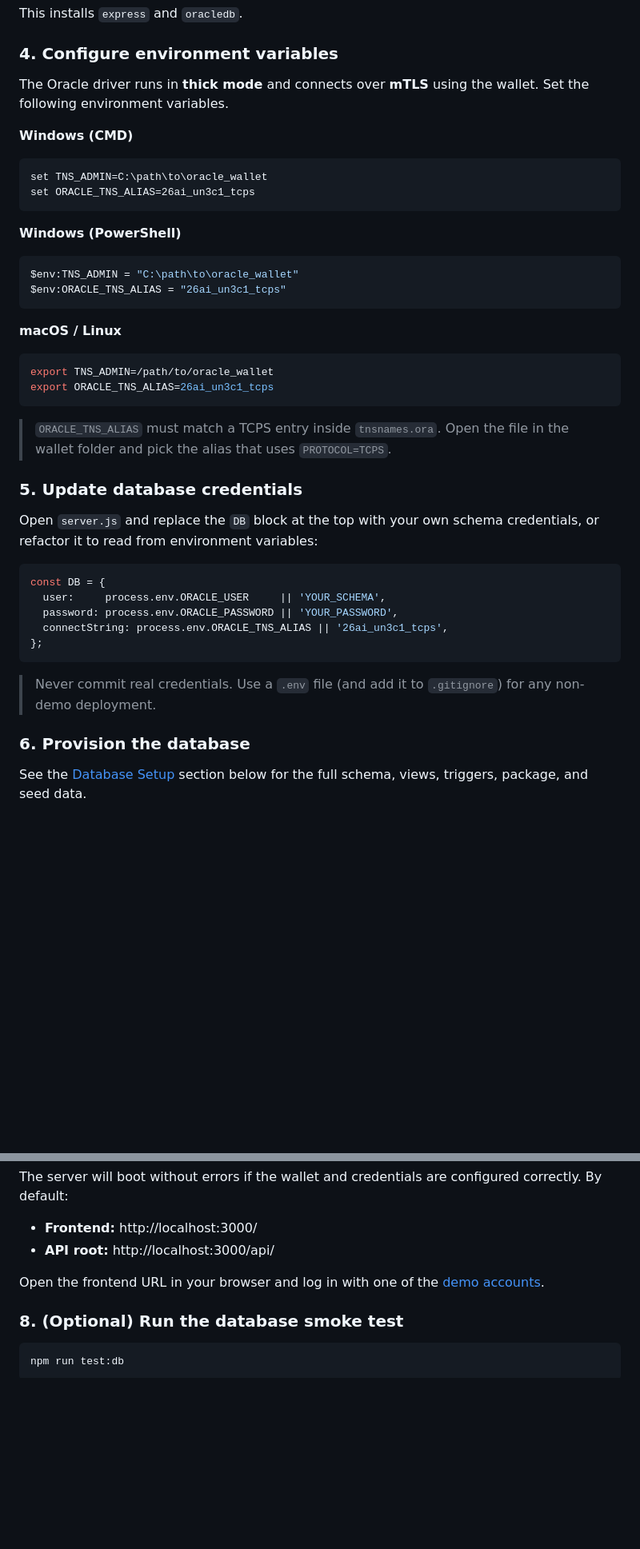
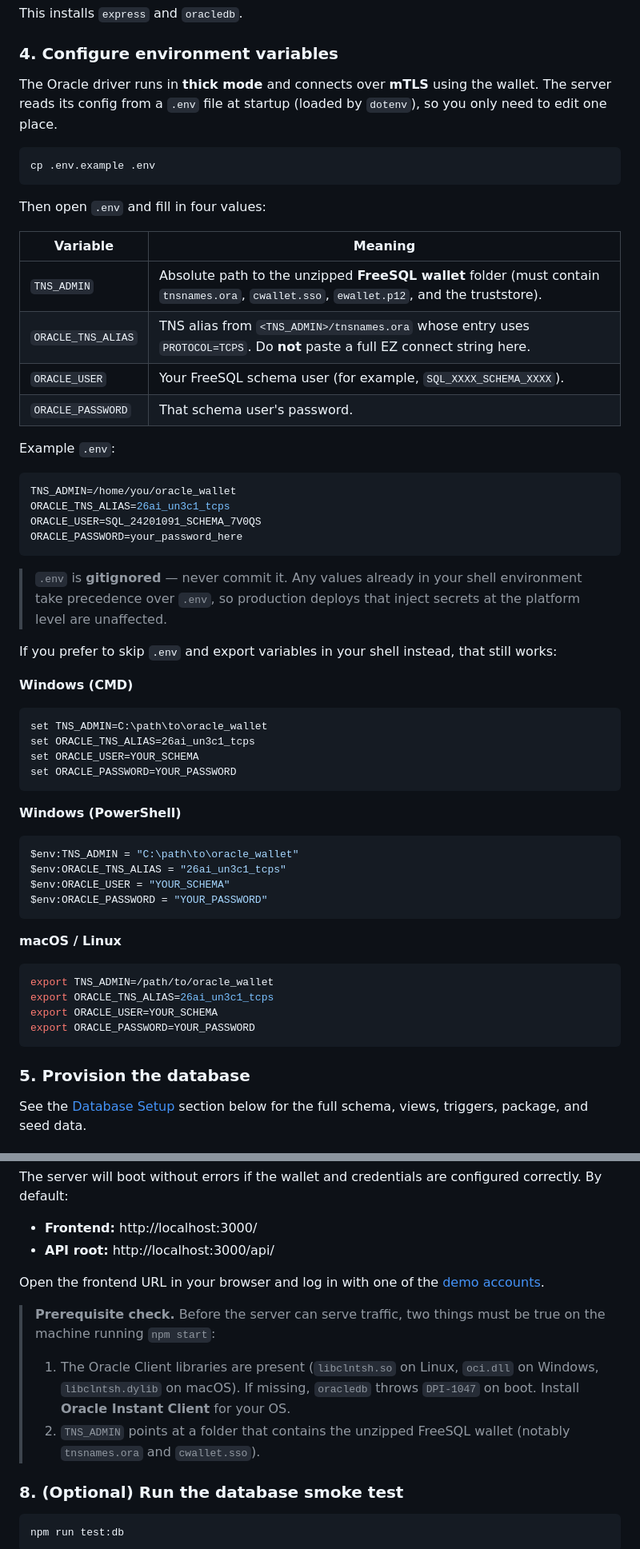
Before and after one commit to DiprajMitra/stockroom, a Markdown page: README.md, 2 parts joined by grey strips. Shown at 80% size. Drawn GitHub-style; blank space fills up the shorter version.

Commit message:
docs: document dotenv-driven config in Quick Start
The previous Quick Start told contributors to "open server.js and
replace the DB block" for credentials, which is stale now that
server.js reads ORACLE_USER and ORACLE_PASSWORD from process.env
(via dotenv). Replace that step with a copy-and-fill flow:

  cp .env.example .env
  # edit the four values

Also add the prerequisite note that npm start needs the Oracle
Client libraries and a real FreeSQL wallet folder, since DPI-1047
is a common first-time failure mode. Update the project tree to
include .env.example, and strike the "move the password out of
server.js" item from the Security Notes list now that it's done.

Co-Authored-By: Opus 4.8 <noreply@puku.sh>

````diff
--- a/README.md
+++ b/README.md
@@ -107,13 +107,41 @@ This installs `express` and `oracledb`.
 
 ### 4. Configure environment variables
 
-The Oracle driver runs in **thick mode** and connects over **mTLS** using the wallet. Set the following environment variables.
+The Oracle driver runs in **thick mode** and connects over **mTLS** using the wallet. The server reads its config from a `.env` file at startup (loaded by `dotenv`), so you only need to edit one place.
+
+```bash
+cp .env.example .env
+```
+
+Then open `.env` and fill in four values:
+
+| Variable             | Meaning                                                                                                |
+|----------------------|--------------------------------------------------------------------------------------------------------|
+| `TNS_ADMIN`          | Absolute path to the unzipped **FreeSQL wallet** folder (must contain `tnsnames.ora`, `cwallet.sso`, `ewallet.p12`, and the truststore). |
+| `ORACLE_TNS_ALIAS`   | TNS alias from `<TNS_ADMIN>/tnsnames.ora` whose entry uses `PROTOCOL=TCPS`. Do **not** paste a full EZ connect string here. |
+| `ORACLE_USER`        | Your FreeSQL schema user (for example, `SQL_XXXX_SCHEMA_XXXX`).                                       |
+| `ORACLE_PASSWORD`    | That schema user's password.                                                                            |
+
+Example `.env`:
+
+```env
+TNS_ADMIN=/home/you/oracle_wallet
+ORACLE_TNS_ALIAS=26ai_un3c1_tcps
+ORACLE_USER=SQL_24201091_SCHEMA_7V0QS
+ORACLE_PASSWORD=your_password_here
+```
+
+> `.env` is **gitignored** — never commit it. Any values already in your shell environment take precedence over `.env`, so production deploys that inject secrets at the platform level are unaffected.
+
+If you prefer to skip `.env` and export variables in your shell instead, that still works:
 
 **Windows (CMD)**
 
 ```bat
 set TNS_ADMIN=C:\path\to\oracle_wallet
 set ORACLE_TNS_ALIAS=26ai_un3c1_tcps
+set ORACLE_USER=YOUR_SCHEMA
+set ORACLE_PASSWORD=YOUR_PASSWORD
 ```
 
 **Windows (PowerShell)**
@@ -121,6 +149,8 @@ set ORACLE_TNS_ALIAS=26ai_un3c1_tcps
 ```powershell
 $env:TNS_ADMIN = "C:\path\to\oracle_wallet"
 $env:ORACLE_TNS_ALIAS = "26ai_un3c1_tcps"
+$env:ORACLE_USER = "YOUR_SCHEMA"
+$env:ORACLE_PASSWORD = "YOUR_PASSWORD"
 ```
 
 **macOS / Linux**
@@ -128,25 +158,11 @@ $env:ORACLE_TNS_ALIAS = "26ai_un3c1_tcps"
 ```bash
 export TNS_ADMIN=/path/to/oracle_wallet
 export ORACLE_TNS_ALIAS=26ai_un3c1_tcps
+export ORACLE_USER=YOUR_SCHEMA
+export ORACLE_PASSWORD=YOUR_PASSWORD
 ```
 
-> `ORACLE_TNS_ALIAS` must match a TCPS entry inside `tnsnames.ora`. Open the file in the wallet folder and pick the alias that uses `PROTOCOL=TCPS`.
-
-### 5. Update database credentials
-
-Open `server.js` and replace the `DB` block at the top with your own schema credentials, or refactor it to read from environment variables:
-
-```js
-const DB = {
-  user:     process.env.ORACLE_USER     || 'YOUR_SCHEMA',
-  password: process.env.ORACLE_PASSWORD || 'YOUR_PASSWORD',
-  connectString: process.env.ORACLE_TNS_ALIAS || '26ai_un3c1_tcps',
-};
-```
-
-> Never commit real credentials. Use a `.env` file (and add it to `.gitignore`) for any non-demo deployment.
-
-### 6. Provision the database
+### 5. Provision the database
 
 See the [Database Setup](#database-setup) section below for the full schema, views, triggers, package, and seed data.
 
@@ -162,6 +178,11 @@ The server will boot without errors if the wallet and credentials are configured
 - **API root:**  http://localhost:3000/api/
 
 Open the frontend URL in your browser and log in with one of the [demo accounts](#demo-accounts).
+
+> **Prerequisite check.** Before the server can serve traffic, two things must be true on the machine running `npm start`:
+>
+> 1. The Oracle Client libraries are present (`libclntsh.so` on Linux, `oci.dll` on Windows, `libclntsh.dylib` on macOS). If missing, `oracledb` throws `DPI-1047` on boot. Install **Oracle Instant Client** for your OS.
+> 2. `TNS_ADMIN` points at a folder that contains the unzipped FreeSQL wallet (notably `tnsnames.ora` and `cwallet.sso`).
 
 ### 8. (Optional) Run the database smoke test
 
````
Also changed, not shown: other parts of README.md (+11 -2 lines).
